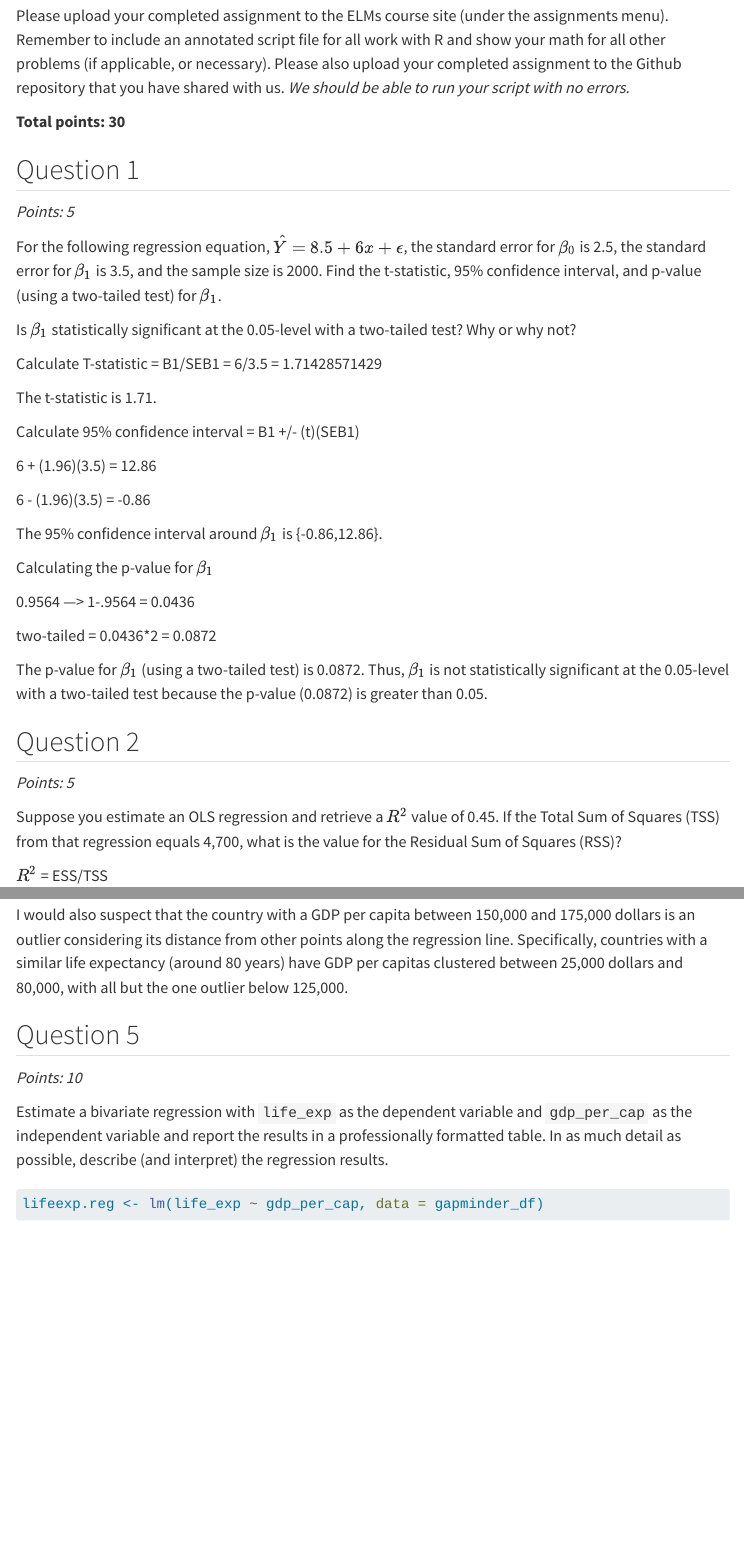
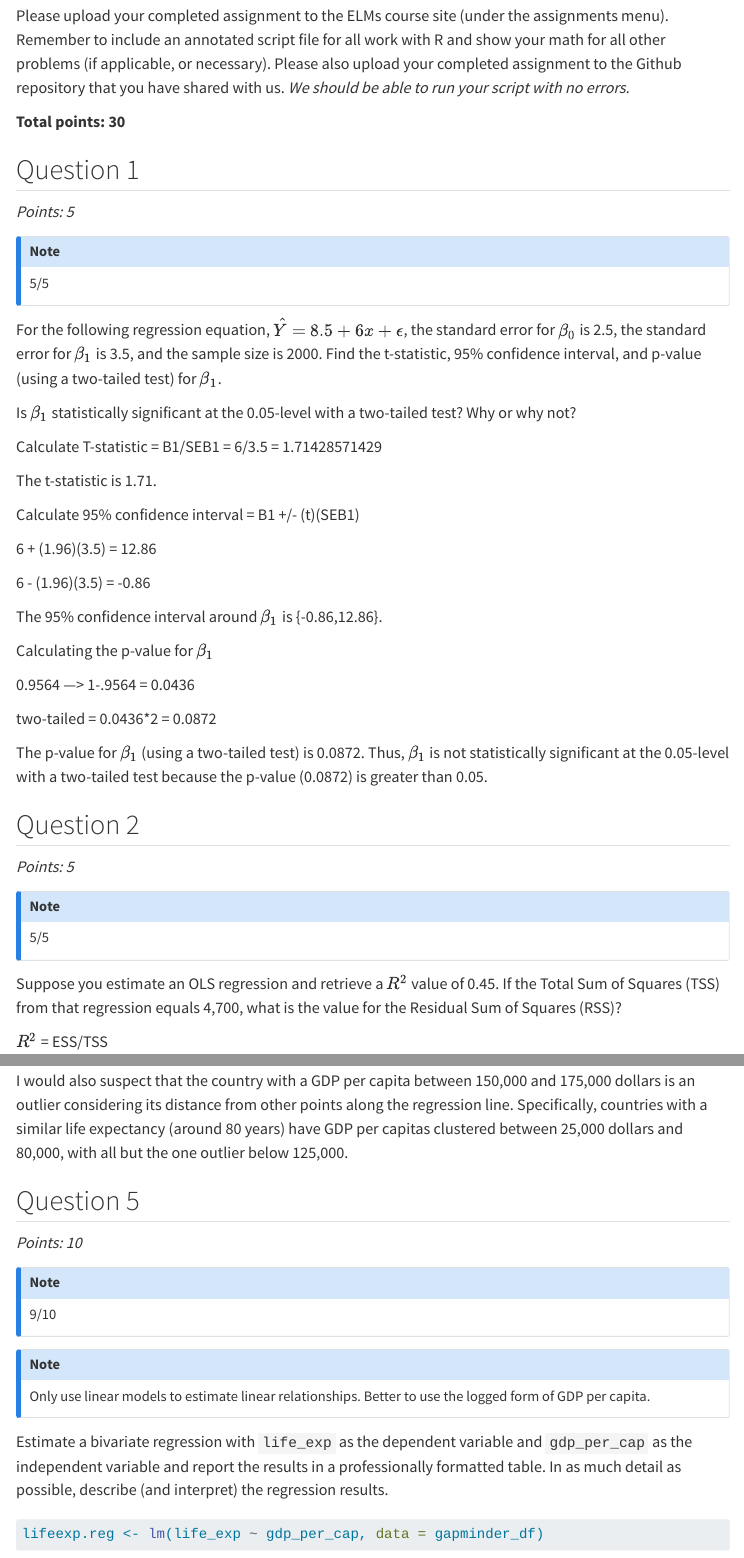
Before and after one commit to dogunmola/GVPT622, a Quarto document (Dami Ogunmola Problem Set 8.qmd): the page in a window 1100 px wide, from 530 px down, and a second part further down, joined at a grey line. Rendered offline with R 4.5, knitr and Pandoc in place of Quarto, with nearby package versions; some code elsewhere in the file could not run offline; menus at the side of the page are left out; long lines of code are wrapped.

Commit message:
Mark PS8

````diff
--- a/Dami Ogunmola Problem Set 8.qmd
+++ b/Dami Ogunmola Problem Set 8.qmd
@@ -24,6 +24,10 @@
 ## Question 1
 
 *Points: 5*
+
+::: callout-note
+5/5
+:::
 
 For the following regression equation, $\hat{Y} = 8.5 + 6x + \epsilon$, the standard error for $\beta_0$ is 2.5, the standard error for $\beta_1$ is 3.5, and the sample size is 2000. Find the t-statistic, 95% confidence interval, and p-value (using a two-tailed test) for $\beta_1$.
 
@@ -53,6 +57,10 @@
 
 *Points: 5*
 
+::: callout-note
+5/5
+:::
+
 Suppose you estimate an OLS regression and retrieve a $R^2$ value of 0.45. If the Total Sum of Squares (TSS) from that regression equals 4,700, what is the value for the Residual Sum of Squares (RSS)?
 
 $R^2$ = ESS/TSS
@@ -140,6 +156,14 @@
 
 *Points: 10*
 
+::: callout-note
+9/10
+:::
+
+::: callout-note
+Only use linear models to estimate linear relationships. Better to use the logged form of GDP per capita.
+:::
+
 Estimate a bivariate regression with `life_exp` as the dependent variable and `gdp_per_cap` as the independent variable and report the results in a professionally formatted table. In as much detail as possible, describe (and interpret) the regression results.
 
 ```{r}
````
Also changed, not shown: Dami Ogunmola Problem Set 8.html (added), Dami Ogunmola Problem Set 8.qmd (10 more changed lines).
